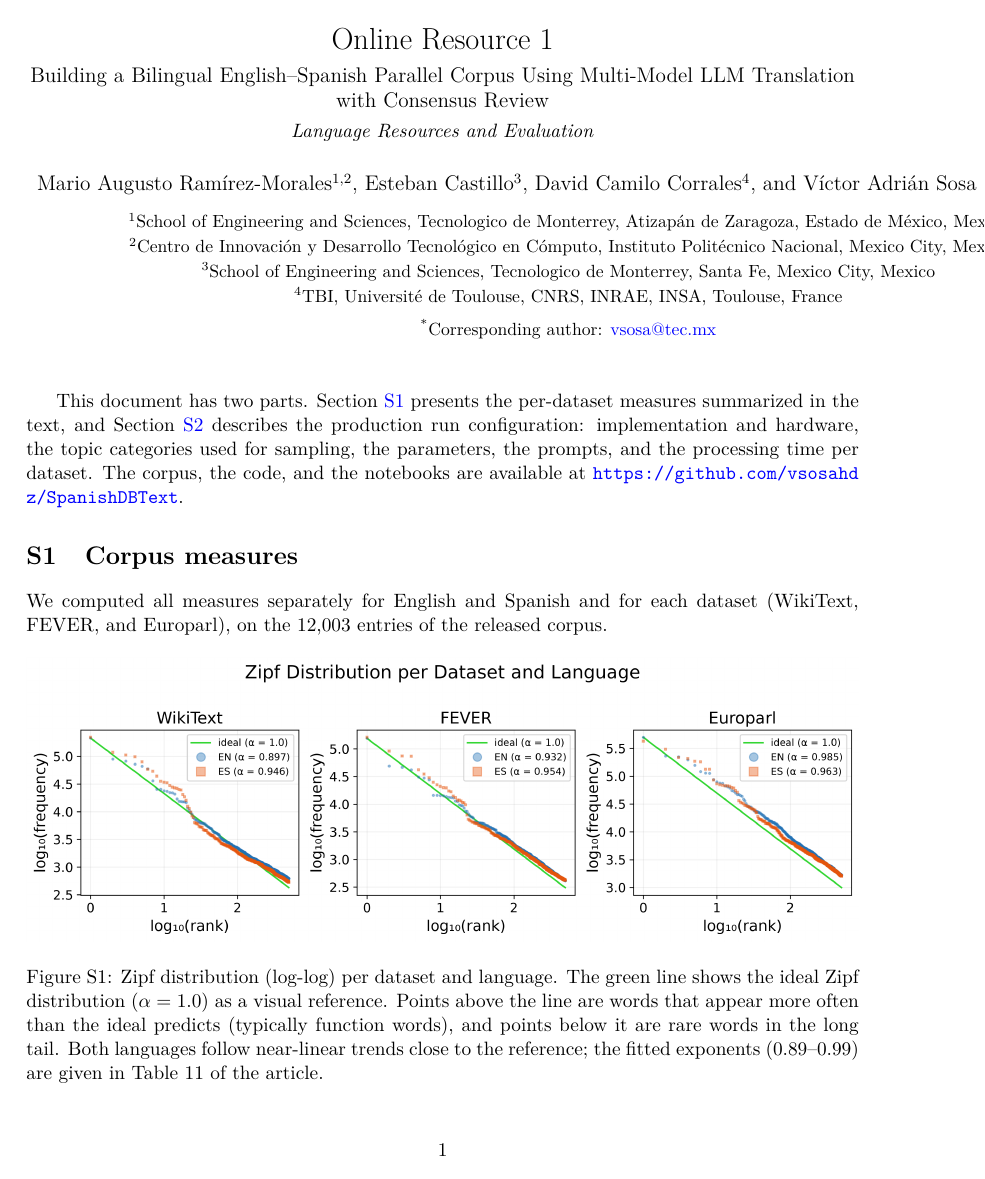
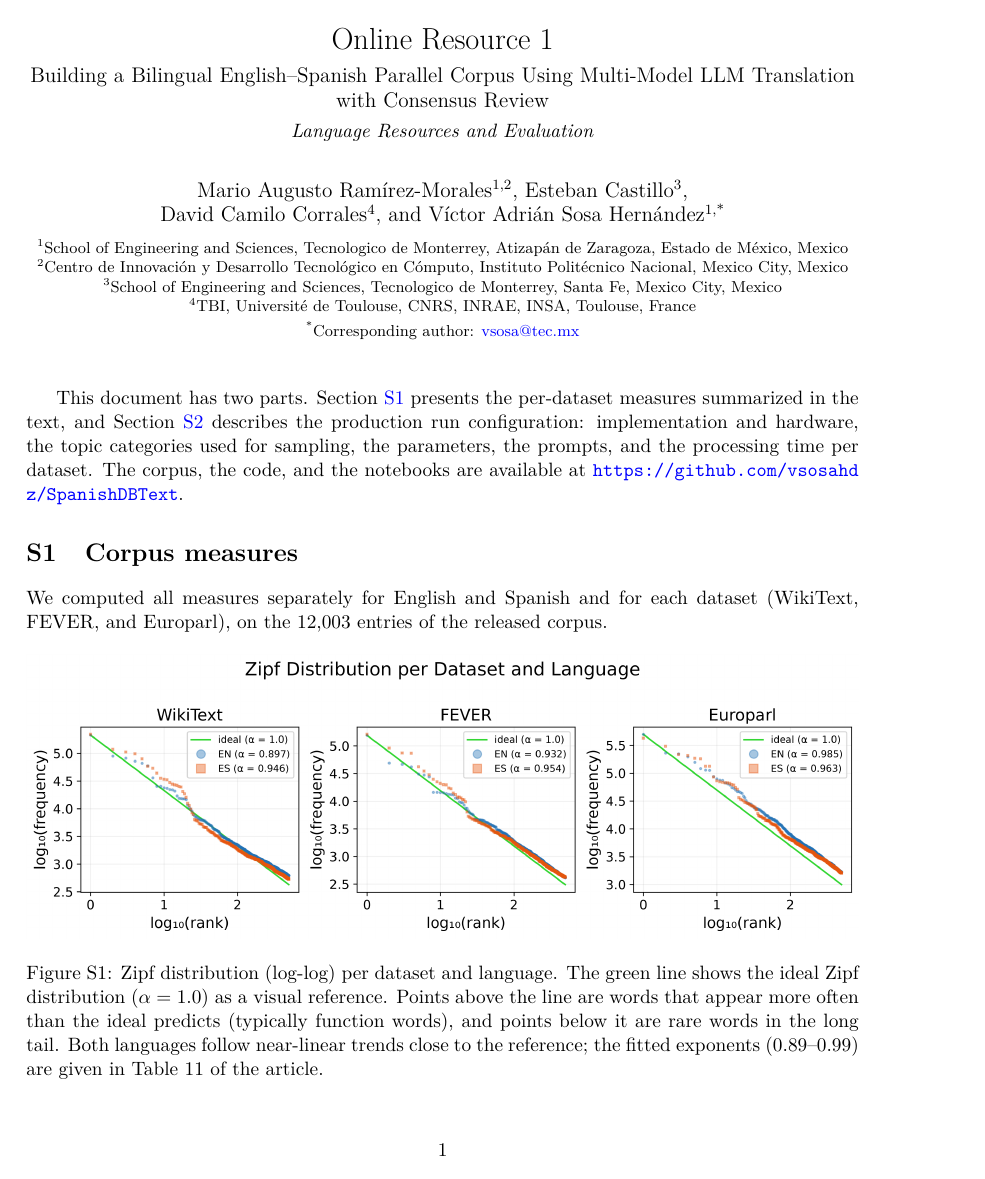
Before and after one commit to vsosahdz/SpanishDBText, a LaTeX document (docs/supplementary/supplementary.tex): page 1 of 7. Compiled offline with pdfLaTeX.

Commit message:
Fit the author block of the Supplementary material within the page margins
Also update the page numbers of the article references, which moved when the
figures were placed next to their first mention.

```diff
--- a/docs/supplementary/supplementary.tex
+++ b/docs/supplementary/supplementary.tex
@@ -14,10 +14,10 @@
 \usepackage[colorlinks=true,linkcolor=blue,urlcolor=blue]{hyperref}
 \DeclareRobustCommand{\mainref}[1]{\ref*{M-#1}}
 % Labels of the article, copied from main.aux so that this file compiles on its own.
-\newlabel{M-sec:implementation}{{3.6}{11}{}{}{}}
-\newlabel{M-sec:parameters}{{3.6.2}{12}{}{}{}}
-\newlabel{M-tab:frequency-stats}{{11}{18}{}{}{}}
-\newlabel{M-tab:scoring-guide}{{2}{9}{}{}{}}
+\newlabel{M-sec:implementation}{{3.6}{12}{}{}{}}
+\newlabel{M-sec:parameters}{{3.6.2}{13}{}{}{}}
+\newlabel{M-tab:frequency-stats}{{11}{20}{}{}{}}
+\newlabel{M-tab:scoring-guide}{{2}{10}{}{}{}}
 
 \renewcommand{\thetable}{S\arabic{table}}
 \renewcommand{\thefigure}{S\arabic{figure}}
@@ -27,12 +27,15 @@
 \title{Online Resource 1\\[0.3em]
 \large Building a Bilingual English--Spanish Parallel Corpus Using Multi-Model LLM Translation with Consensus Review\\[0.3em]
 \normalsize\textit{Language Resources and Evaluation}}
-\author{Mario Augusto Ram\'irez-Morales\textsuperscript{1,2}, Esteban Castillo\textsuperscript{3}, David Camilo Corrales\textsuperscript{4}, and V\'ictor Adri\'an Sosa Hern\'andez\textsuperscript{1,*}\\[0.6em]
-\small \textsuperscript{1}School of Engineering and Sciences, Tecnologico de Monterrey, Atizap\'an de Zaragoza, Estado de M\'exico, Mexico\\
-\small \textsuperscript{2}Centro de Innovaci\'on y Desarrollo Tecnol\'ogico en C\'omputo, Instituto Polit\'ecnico Nacional, Mexico City, Mexico\\
-\small \textsuperscript{3}School of Engineering and Sciences, Tecnologico de Monterrey, Santa Fe, Mexico City, Mexico\\
-\small \textsuperscript{4}TBI, Universit\'e de Toulouse, CNRS, INRAE, INSA, Toulouse, France\\[0.4em]
-\small \textsuperscript{*}Corresponding author: \href{mailto:vsosa@tec.mx}{vsosa@tec.mx}}
+\author{\parbox{\dimexpr\textwidth-2\tabcolsep\relax}{\centering
+\mbox{Mario Augusto Ram\'irez-Morales\textsuperscript{1,2}}, \mbox{Esteban Castillo\textsuperscript{3}},\\
+\mbox{David Camilo Corrales\textsuperscript{4}}, and \mbox{V\'ictor Adri\'an Sosa Hern\'andez\textsuperscript{1,*}}\\[0.6em]
+\footnotesize
+\textsuperscript{1}School of Engineering and Sciences, Tecnologico de Monterrey, Atizap\'an de Zaragoza, Estado de M\'exico, Mexico\\
+\textsuperscript{2}Centro de Innovaci\'on y Desarrollo Tecnol\'ogico en C\'omputo, Instituto Polit\'ecnico Nacional, Mexico City, Mexico\\
+\textsuperscript{3}School of Engineering and Sciences, Tecnologico de Monterrey, Santa Fe, Mexico City, Mexico\\
+\textsuperscript{4}TBI, Universit\'e de Toulouse, CNRS, INRAE, INSA, Toulouse, France\\[0.3em]
+\textsuperscript{*}Corresponding author: \href{mailto:vsosa@tec.mx}{vsosa@tec.mx}}}
 \date{}
 
 \begin{document}
```
Also changed, not shown: docs/supplementary/supplementary.pdf.
